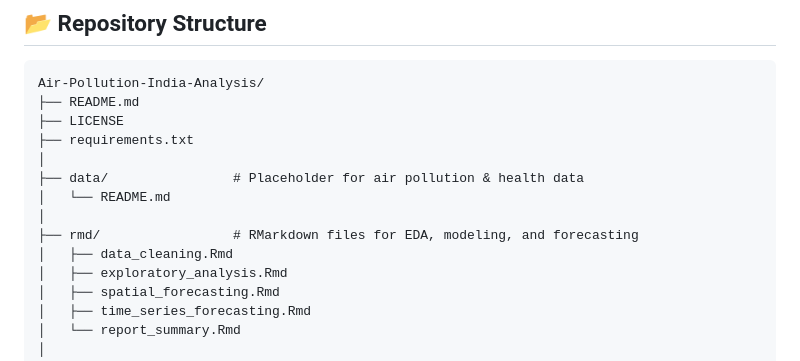
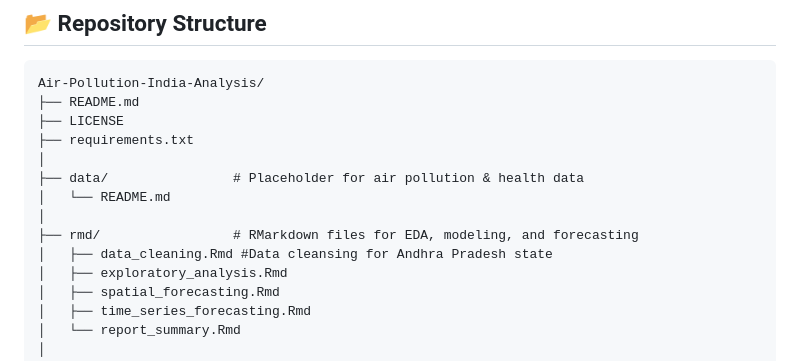
Before and after one commit to Sreelekshmi1998/Air-Pollution-Spatiotemporal-Modelling, a Markdown page: README.md, the part around the change. Rendered like a GitHub page.

```diff
--- a/README.md
+++ b/README.md
@@ -28,7 +28,7 @@ Air-Pollution-India-Analysis/
 │   └── README.md
 │
 ├── rmd/                 # RMarkdown files for EDA, modeling, and forecasting
-│   ├── data_cleaning.Rmd
+│   ├── data_cleaning.Rmd #Data cleansing for Andhra Pradesh state
 │   ├── exploratory_analysis.Rmd
 │   ├── spatial_forecasting.Rmd
 │   ├── time_series_forecasting.Rmd
```
